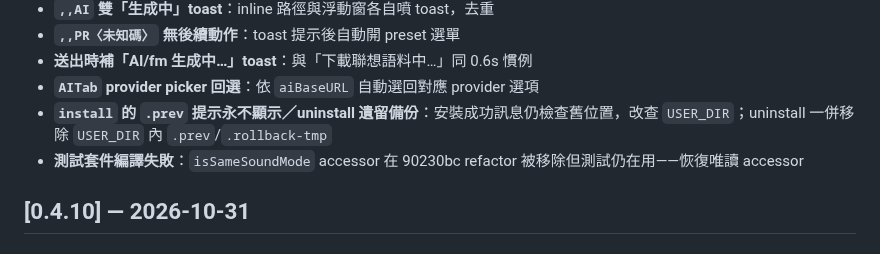
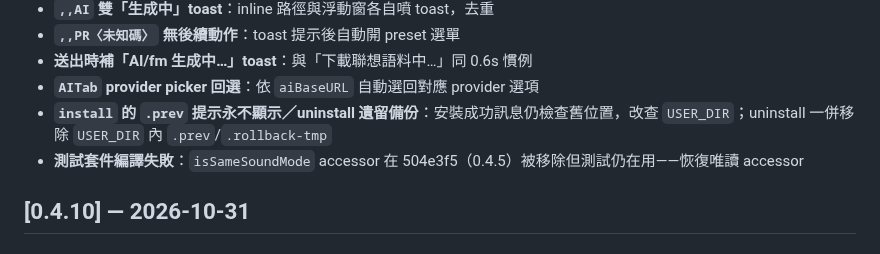
Before and after one commit to FakeRocket543/yabomish, a Markdown page: CHANGELOG.md, the part around the change. Rendered like a GitHub page.

```diff
--- a/CHANGELOG.md
+++ b/CHANGELOG.md
@@ -17,7 +17,7 @@
 - **送出時補「AI/fm 生成中…」toast**：與「下載聯想語料中…」同 0.6s 慣例
 - **`AITab` provider picker 回選**：依 `aiBaseURL` 自動選回對應 provider 選項
 - **`install` 的 `.prev` 提示永不顯示／uninstall 遺留備份**：安裝成功訊息仍檢查舊位置，改查 `USER_DIR`；uninstall 一併移除 `USER_DIR` 內 `.prev`/`.rollback-tmp`
-- **測試套件編譯失敗**：`isSameSoundMode` accessor 在 90230bc refactor 被移除但測試仍在用——恢復唯讀 accessor
+- **測試套件編譯失敗**：`isSameSoundMode` accessor 在 504e3f5（0.4.5）被移除但測試仍在用——恢復唯讀 accessor
 
 ## [0.4.10] — 2026-10-31
 
```
Also changed, not shown: docs/audits/REPORT-0.4.11-readiness-20261031.md (+1 -2 lines).
